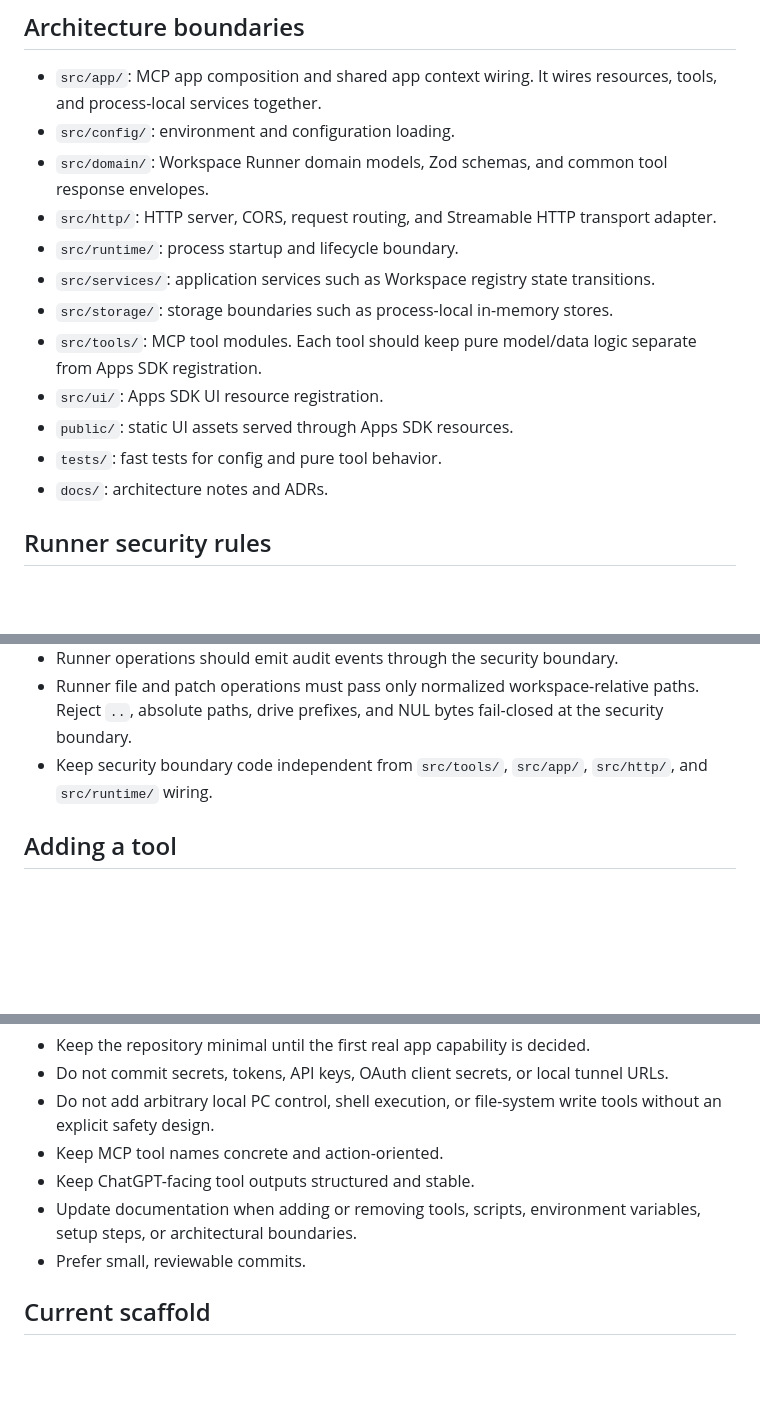
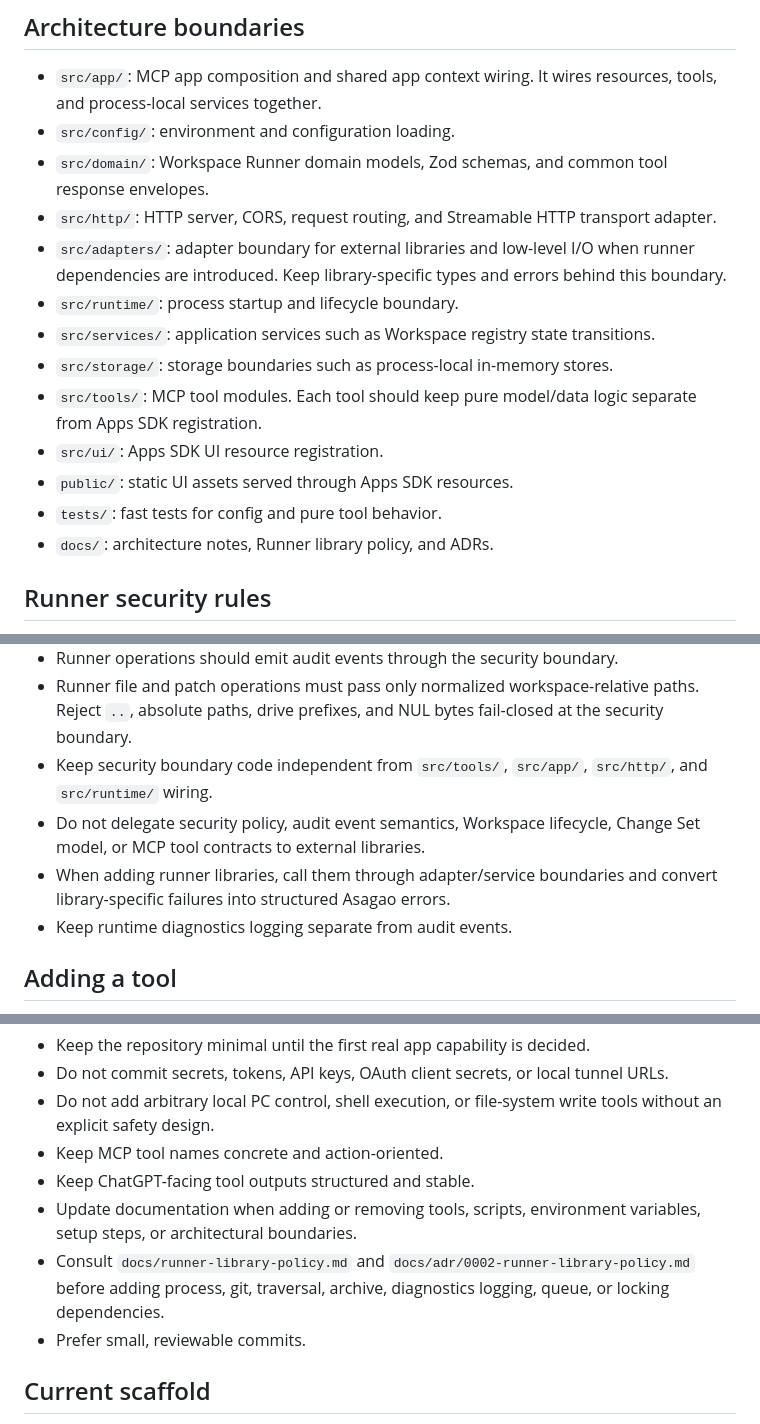
Before and after one commit to ibukani/asagao-workspace, a Markdown page: AGENTS.md, 3 parts joined by grey strips. Rendered like a GitHub page; blank space fills up the shorter version.

Commit message:
docs: document runner library guidance for agents

```diff
--- a/AGENTS.md
+++ b/AGENTS.md
@@ -38,6 +38,7 @@ npm run inspect
 - `src/config/`: environment and configuration loading.
 - `src/domain/`: Workspace Runner domain models, Zod schemas, and common tool response envelopes.
 - `src/http/`: HTTP server, CORS, request routing, and Streamable HTTP transport adapter.
+- `src/adapters/`: adapter boundary for external libraries and low-level I/O when runner dependencies are introduced. Keep library-specific types and errors behind this boundary.
 - `src/runtime/`: process startup and lifecycle boundary.
 - `src/services/`: application services such as Workspace registry state transitions.
 - `src/storage/`: storage boundaries such as process-local in-memory stores.
@@ -45,7 +46,7 @@ npm run inspect
 - `src/ui/`: Apps SDK UI resource registration.
 - `public/`: static UI assets served through Apps SDK resources.
 - `tests/`: fast tests for config and pure tool behavior.
-- `docs/`: architecture notes and ADRs.
+- `docs/`: architecture notes, Runner library policy, and ADRs.
 
 
 ## Runner security rules
@@ -56,6 +57,9 @@ npm run inspect
 - Runner operations should emit audit events through the security boundary.
 - Runner file and patch operations must pass only normalized workspace-relative paths. Reject `..`, absolute paths, drive prefixes, and NUL bytes fail-closed at the security boundary.
 - Keep security boundary code independent from `src/tools/`, `src/app/`, `src/http/`, and `src/runtime/` wiring.
+- Do not delegate security policy, audit event semantics, Workspace lifecycle, Change Set model, or MCP tool contracts to external libraries.
+- When adding runner libraries, call them through adapter/service boundaries and convert library-specific failures into structured Asagao errors.
+- Keep runtime diagnostics logging separate from audit events.
 
 ## Adding a tool
 
@@ -73,6 +77,7 @@ npm run inspect
 - Keep MCP tool names concrete and action-oriented.
 - Keep ChatGPT-facing tool outputs structured and stable.
 - Update documentation when adding or removing tools, scripts, environment variables, setup steps, or architectural boundaries.
+- Consult `docs/runner-library-policy.md` and `docs/adr/0002-runner-library-policy.md` before adding process, git, traversal, archive, diagnostics logging, queue, or locking dependencies.
 - Prefer small, reviewable commits.
 
 ## Current scaffold
```
